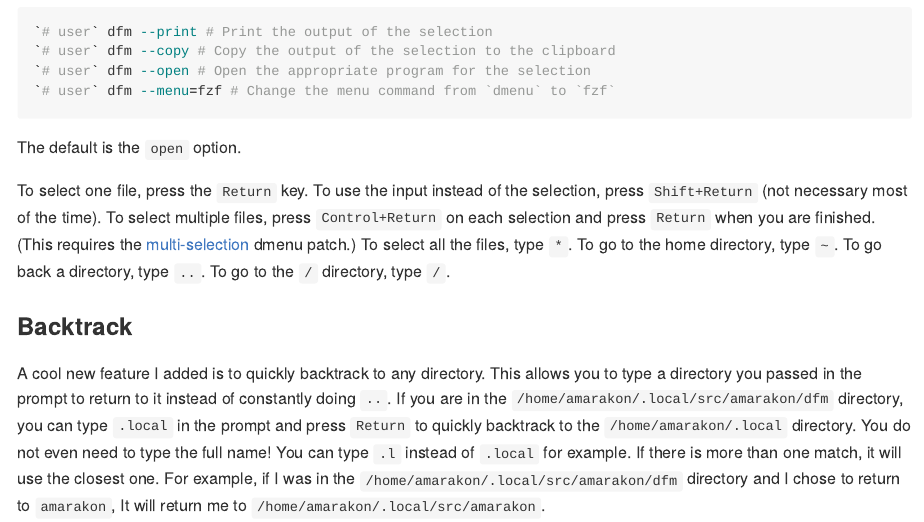
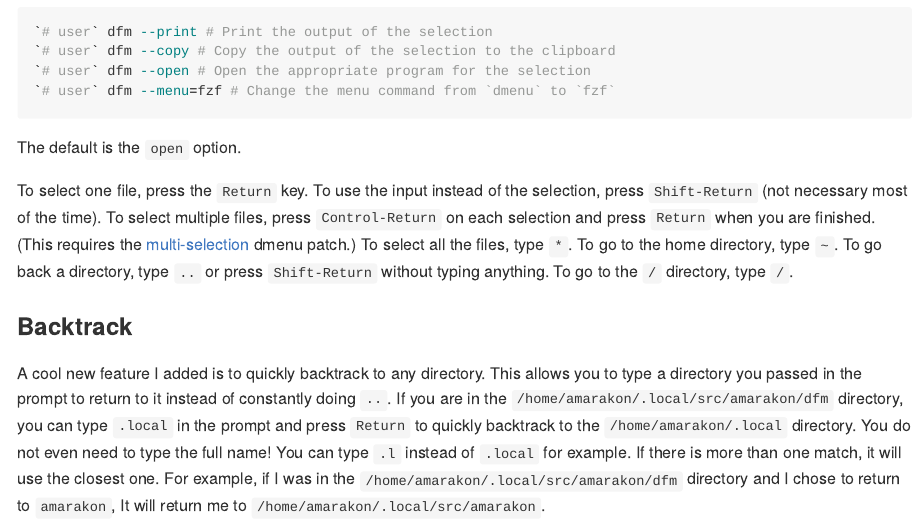
Before and after one commit to amarakon/dfm, an R Markdown document (README.Rmd): the page in a window 1100 px wide, from 820 px down. The pictures show the output file README.md that the author committed with the source, drawn offline in the style of GitHub.

Commit message:
Update keybinding documentation

```diff
--- a/README.Rmd
+++ b/README.Rmd
@@ -26,11 +26,12 @@ Please submit an issue or a pull request if you have any issues or want any chan
 The default is the `open` option.
 
 To select one file, press the `Return` key.
-To use the input instead of the selection, press `Shift+Return` (not necessary most of the time).
-To select multiple files, press `Control+Return` on each selection and press `Return` when you are finished. (This requires the [multi-selection](https://tools.suckless.org/dmenu/patches/multi-selection/) dmenu patch.)
+To use the input instead of the selection, press `Shift-Return` (not necessary most of the time).
+To select multiple files, press `Control-Return` on each selection and press `Return` when you are finished. (This requires the [multi-selection](https://tools.suckless.org/dmenu/patches/multi-selection/) dmenu patch.)
 To select all the files, type `*`.
 To go to the home directory, type `~`.
-To go back a directory, type `..`.
+To go back a directory, type `..` or press `Shift-Return` without typing
+anything.
 To go to the `/` directory, type `/`.
 
 ## Backtrack
```
Also changed, not shown: README.md.
